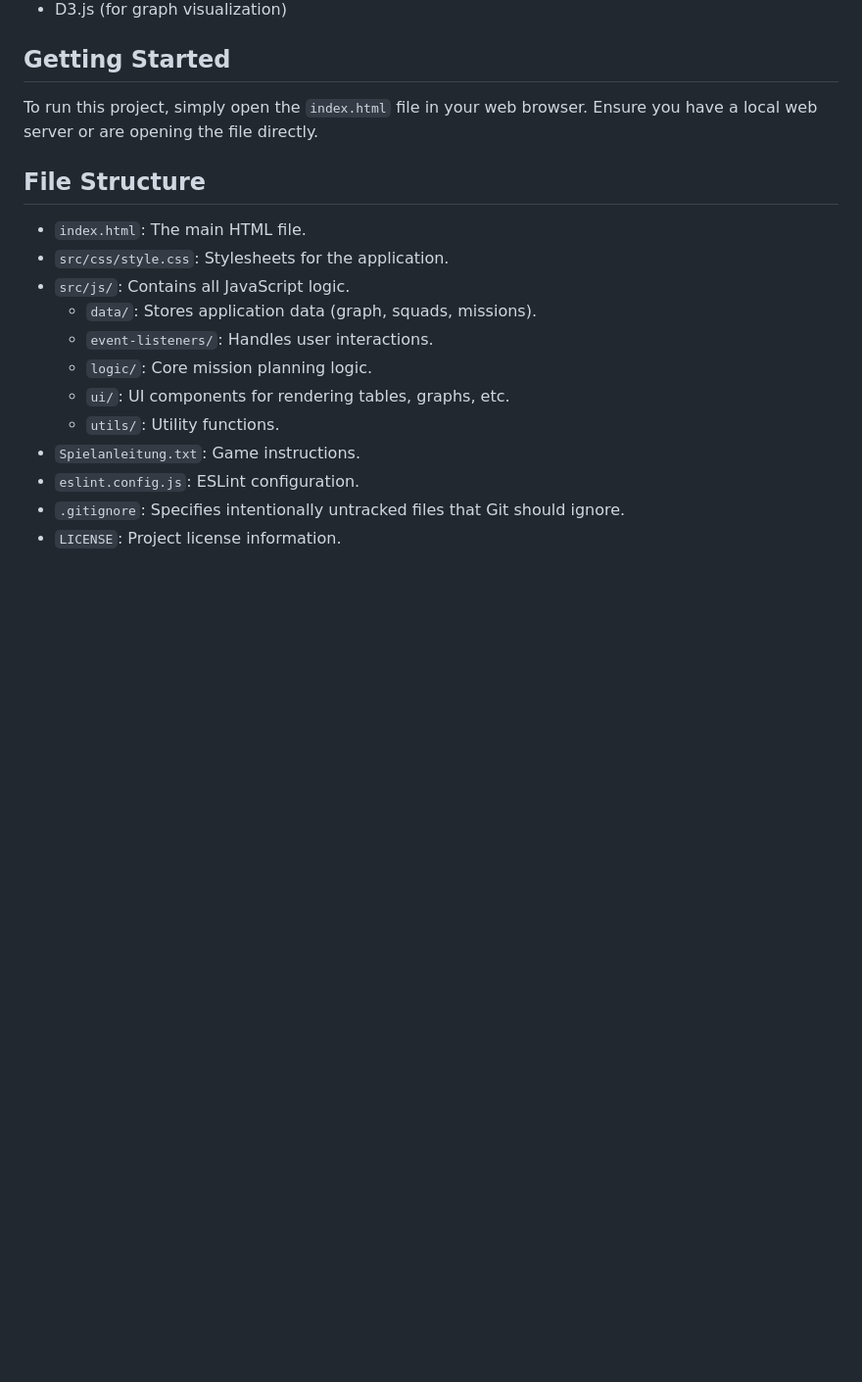
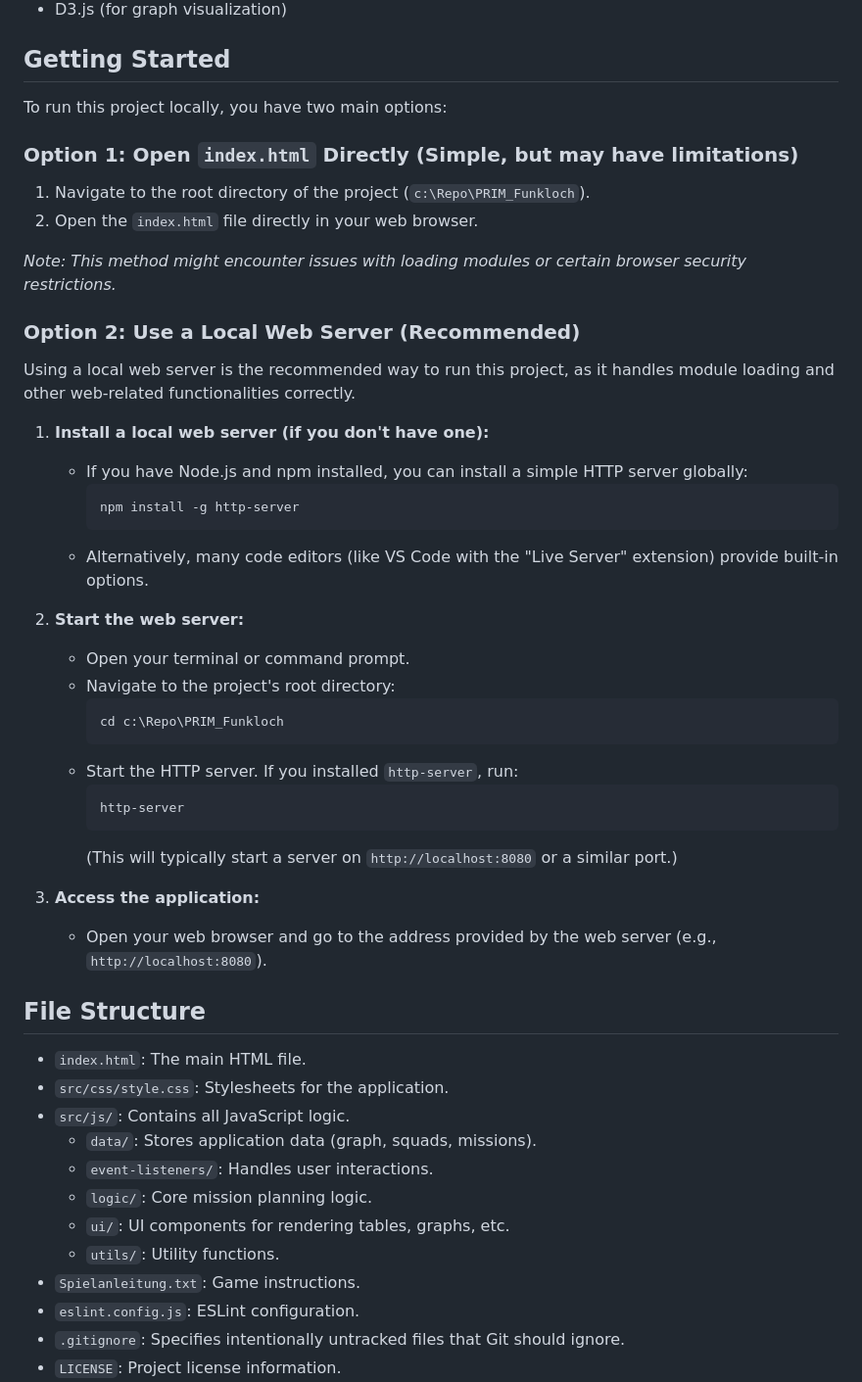
Before and after one commit to lumsen/PRIM_Funkloch, a Markdown page: README.md, the part around the change. Shown at 98% size. Drawn GitHub-style; blank space fills up the shorter version.

Commit message:
docs: Enhance README with step-by-step project execution instructions

````diff
--- a/README.md
+++ b/README.md
@@ -20,7 +20,40 @@ PRIM Funkloch is a strategic planning tool designed for managing squads and miss
 
 ## Getting Started
 
-To run this project, simply open the `index.html` file in your web browser. Ensure you have a local web server or are opening the file directly.
+To run this project locally, you have two main options:
+
+### Option 1: Open `index.html` Directly (Simple, but may have limitations)
+
+1.  Navigate to the root directory of the project (`c:\Repo\PRIM_Funkloch`).
+2.  Open the `index.html` file directly in your web browser.
+
+*Note: This method might encounter issues with loading modules or certain browser security restrictions.*
+
+### Option 2: Use a Local Web Server (Recommended)
+
+Using a local web server is the recommended way to run this project, as it handles module loading and other web-related functionalities correctly.
+
+1.  **Install a local web server (if you don't have one):**
+    *   If you have Node.js and npm installed, you can install a simple HTTP server globally:
+        ```bash
+        npm install -g http-server
+        ```
+    *   Alternatively, many code editors (like VS Code with the "Live Server" extension) provide built-in options.
+
+2.  **Start the web server:**
+    *   Open your terminal or command prompt.
+    *   Navigate to the project's root directory:
+        ```bash
+        cd c:\Repo\PRIM_Funkloch
+        ```
+    *   Start the HTTP server. If you installed `http-server`, run:
+        ```bash
+        http-server
+        ```
+        (This will typically start a server on `http://localhost:8080` or a similar port.)
+
+3.  **Access the application:**
+    *   Open your web browser and go to the address provided by the web server (e.g., `http://localhost:8080`).
 
 ## File Structure
 
````
